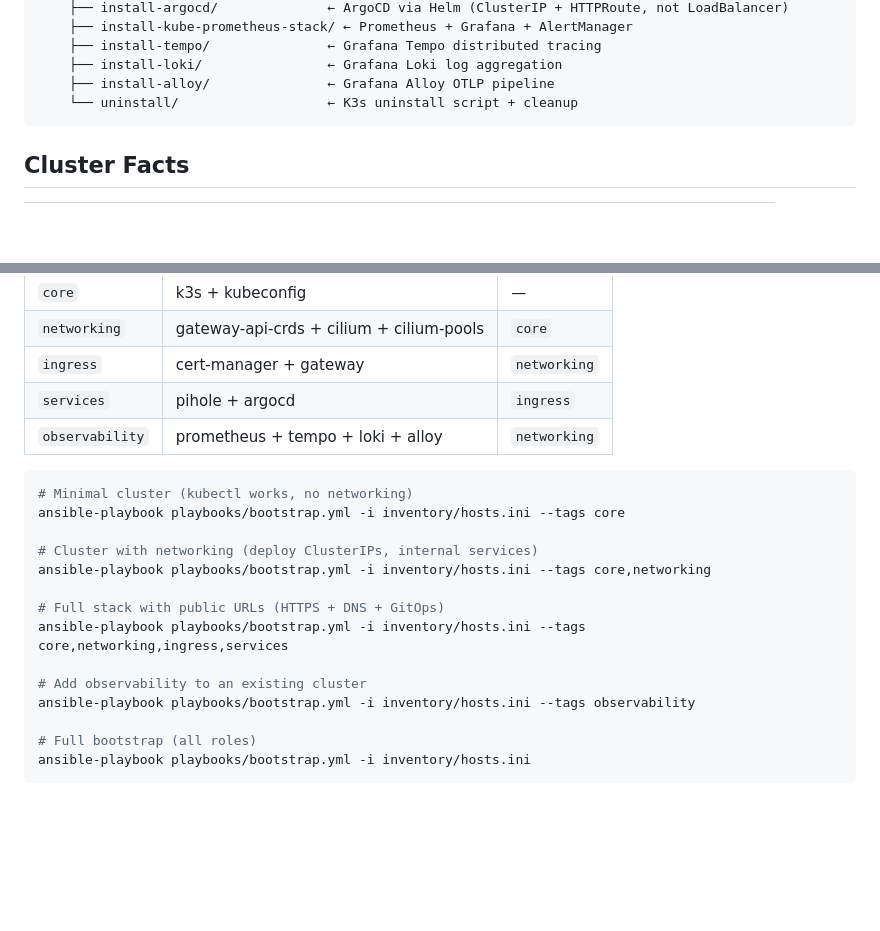
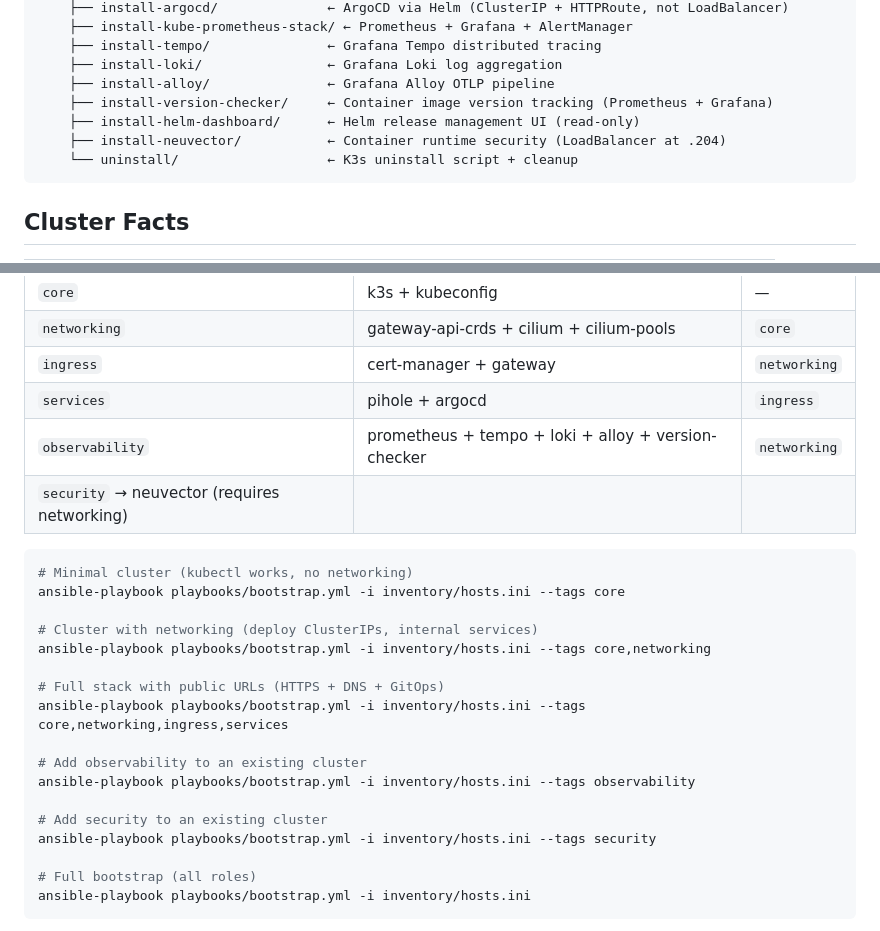
Before and after one commit to villadalmine/infra, a Markdown page: AGENTS.md, 2 parts joined by grey strips. Drawn GitHub-style; blank space fills up the shorter version.

Commit message:
docs: update AGENTS.md with new roles and security tag
Co-Authored-By: Claude Sonnet 4.6 <noreply@anthropic.com>

````diff
--- a/AGENTS.md
+++ b/AGENTS.md
@@ -36,6 +36,9 @@ Target: multi-node cluster — `srv-rk1-01` (server, 192.168.178.133) + `srv-sup
     ├── install-tempo/               ← Grafana Tempo distributed tracing
     ├── install-loki/                ← Grafana Loki log aggregation
     ├── install-alloy/               ← Grafana Alloy OTLP pipeline
+    ├── install-version-checker/     ← Container image version tracking (Prometheus + Grafana)
+    ├── install-helm-dashboard/      ← Helm release management UI (read-only)
+    ├── install-neuvector/           ← Container runtime security (LoadBalancer at .204)
     └── uninstall/                   ← K3s uninstall script + cleanup
 ```
 
@@ -97,7 +100,8 @@ all tags up to the layer you need.
 | `networking` | gateway-api-crds + cilium + cilium-pools | `core` |
 | `ingress` | cert-manager + gateway | `networking` |
 | `services` | pihole + argocd | `ingress` |
-| `observability` | prometheus + tempo + loki + alloy | `networking` |
+| `observability` | prometheus + tempo + loki + alloy + version-checker | `networking` |
+| `security`      → neuvector                                   (requires networking)
 
 ```bash
 # Minimal cluster (kubectl works, no networking)
@@ -111,6 +115,9 @@ ansible-playbook playbooks/bootstrap.yml -i inventory/hosts.ini --tags core,netw
 
 # Add observability to an existing cluster
 ansible-playbook playbooks/bootstrap.yml -i inventory/hosts.ini --tags observability
+
+# Add security to an existing cluster
+ansible-playbook playbooks/bootstrap.yml -i inventory/hosts.ini --tags security
 
 # Full bootstrap (all roles)
 ansible-playbook playbooks/bootstrap.yml -i inventory/hosts.ini
````
